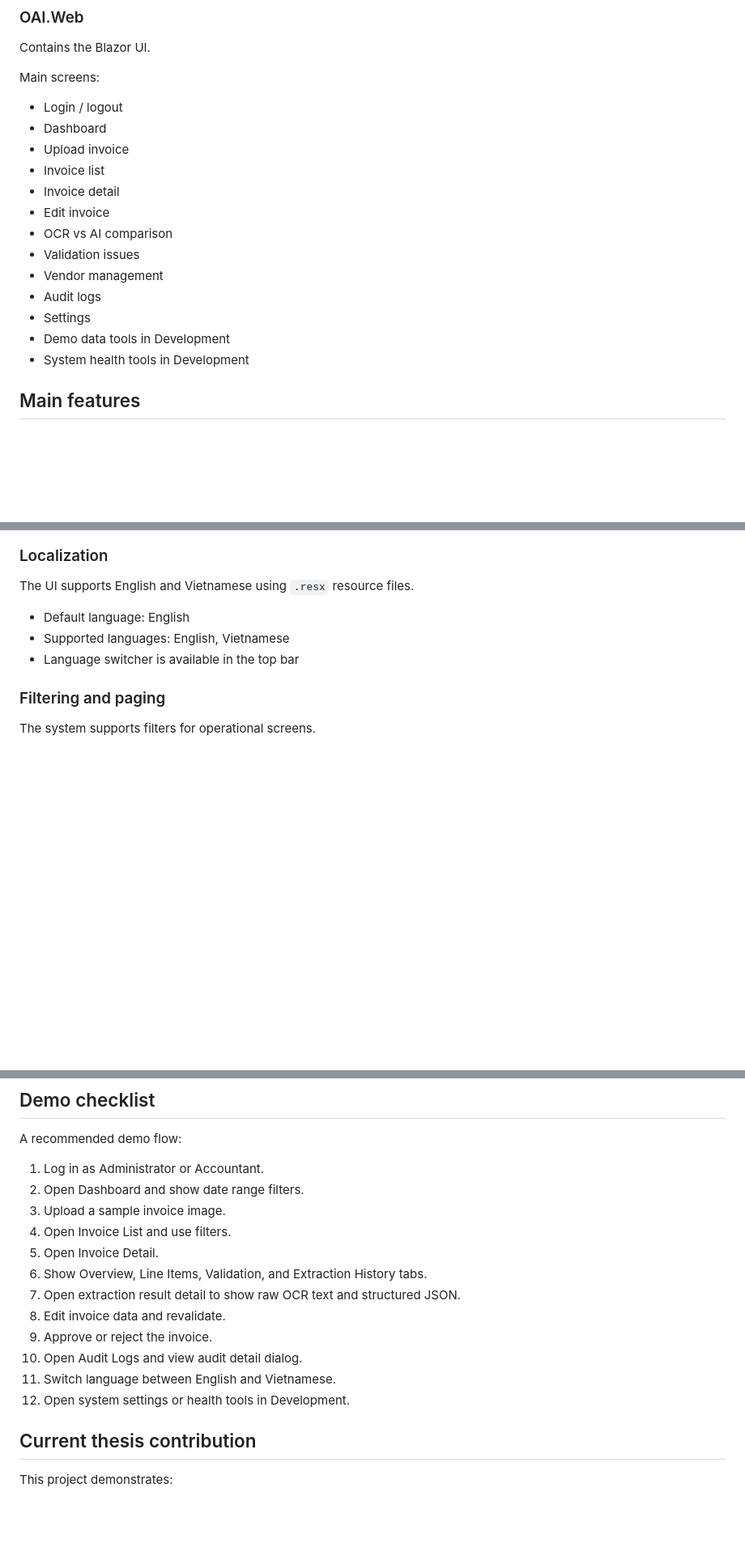
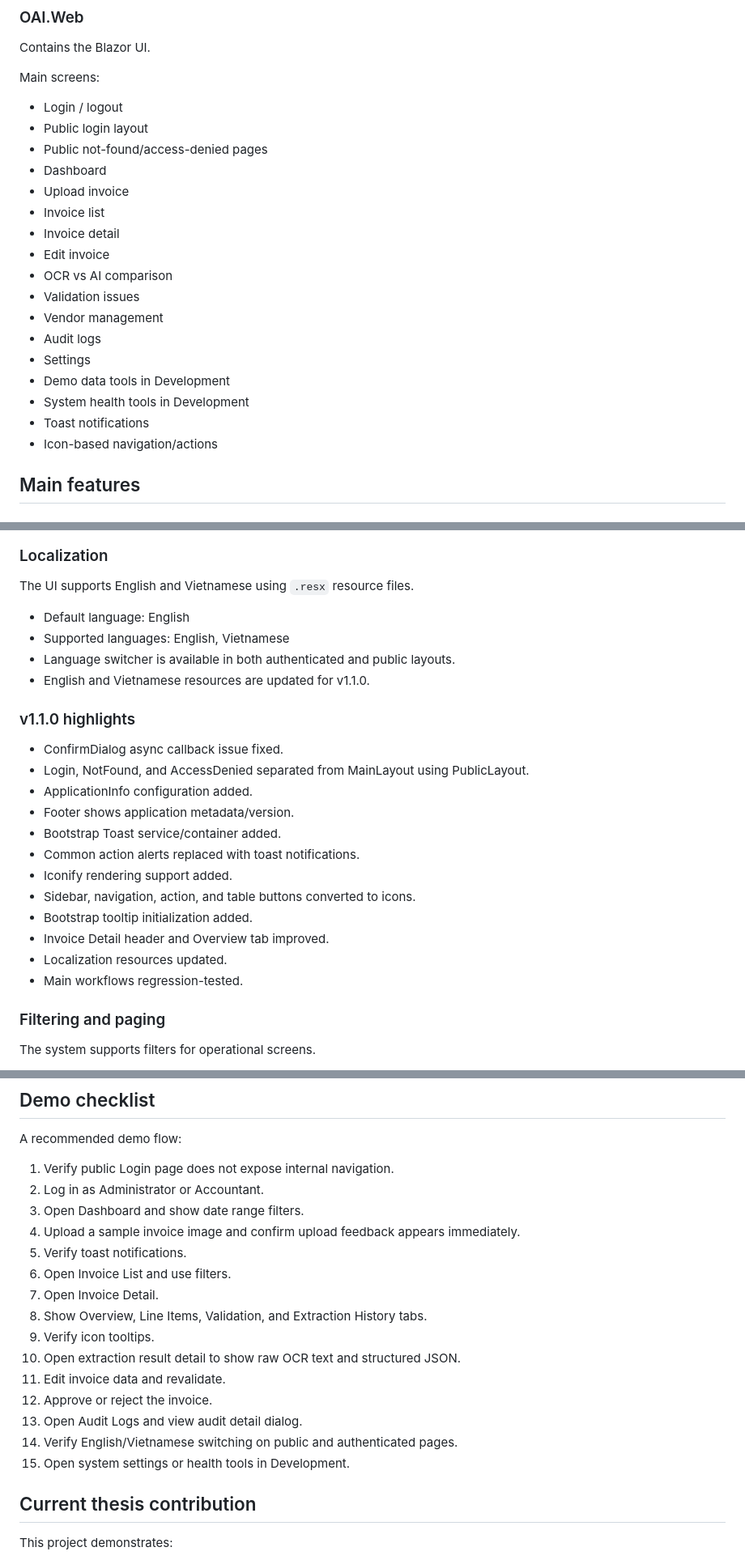
Before and after one commit to letienhoang/oai, a Markdown page: README.md, 3 parts joined by grey strips. Shown at 81% size. GitHub-like rendering; blank space fills up the shorter version.

Commit message:
T87 Update README and release notes v1.1.0

```diff
--- a/README.md
+++ b/README.md
@@ -110,6 +117,8 @@ Contains the Blazor UI.
 Main screens:
 
 - Login / logout
+- Public login layout
+- Public not-found/access-denied pages
 - Dashboard
 - Upload invoice
 - Invoice list
@@ -122,6 +131,8 @@ Main screens:
 - Settings
 - Demo data tools in Development
 - System health tools in Development
+- Toast notifications
+- Icon-based navigation/actions
 
 ## Main features
 
@@ -207,7 +218,23 @@ The UI supports English and Vietnamese using `.resx` resource files.
 
 - Default language: English
 - Supported languages: English, Vietnamese
-- Language switcher is available in the top bar
+- Language switcher is available in both authenticated and public layouts.
+- English and Vietnamese resources are updated for v1.1.0.
+
+### v1.1.0 highlights
+
+- ConfirmDialog async callback issue fixed.
+- Login, NotFound, and AccessDenied separated from MainLayout using PublicLayout.
+- ApplicationInfo configuration added.
+- Footer shows application metadata/version.
+- Bootstrap Toast service/container added.
+- Common action alerts replaced with toast notifications.
+- Iconify rendering support added.
+- Sidebar, navigation, action, and table buttons converted to icons.
+- Bootstrap tooltip initialization added.
+- Invoice Detail header and Overview tab improved.
+- Localization resources updated.
+- Main workflows regression-tested.
 
 ### Filtering and paging
 
@@ -393,18 +420,21 @@ dotnet test OAI.Application.Tests/OAI.Application.Tests.csproj
 
 A recommended demo flow:
 
-1. Log in as Administrator or Accountant.
-2. Open Dashboard and show date range filters.
-3. Upload a sample invoice image.
-4. Open Invoice List and use filters.
-5. Open Invoice Detail.
-6. Show Overview, Line Items, Validation, and Extraction History tabs.
-7. Open extraction result detail to show raw OCR text and structured JSON.
-8. Edit invoice data and revalidate.
-9. Approve or reject the invoice.
-10. Open Audit Logs and view audit detail dialog.
-11. Switch language between English and Vietnamese.
-12. Open system settings or health tools in Development.
+1. Verify public Login page does not expose internal navigation.
+2. Log in as Administrator or Accountant.
+3. Open Dashboard and show date range filters.
+4. Upload a sample invoice image and confirm upload feedback appears immediately.
+5. Verify toast notifications.
+6. Open Invoice List and use filters.
+7. Open Invoice Detail.
+8. Show Overview, Line Items, Validation, and Extraction History tabs.
+9. Verify icon tooltips.
+10. Open extraction result detail to show raw OCR text and structured JSON.
+11. Edit invoice data and revalidate.
+12. Approve or reject the invoice.
+13. Open Audit Logs and view audit detail dialog.
+14. Verify English/Vietnamese switching on public and authenticated pages.
+15. Open system settings or health tools in Development.
 
 ## Current thesis contribution
 
```
Also changed, not shown: other parts of README.md (+7 -0 lines), OAI/REGRESSION_TEST_T86.md (+4 -0 lines), OAI/RELEASE_NOTES_v1.1.0.md (added, +76 -0 lines).
